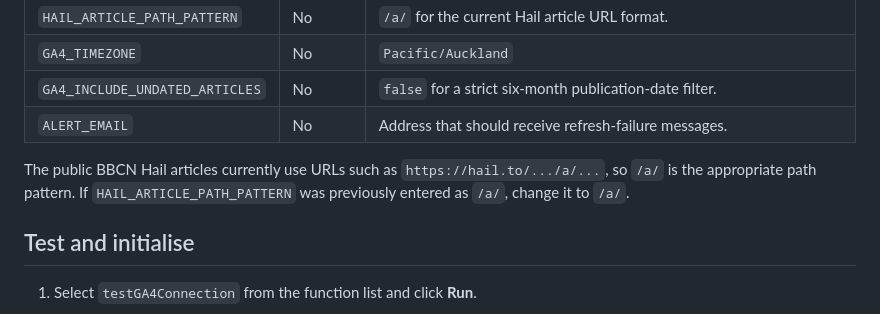
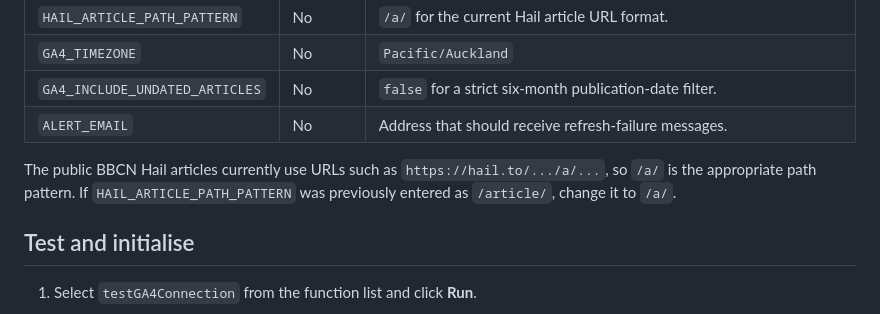
Before and after one commit to BBCN-Christchurch/bbcn-communications-analytics, a Markdown page: google-apps-script/GA4_IMPLEMENTATION.md, the part around the change. GitHub-like rendering.

Commit message:
Correct Hail pattern migration note

```diff
--- a/google-apps-script/GA4_IMPLEMENTATION.md
+++ b/google-apps-script/GA4_IMPLEMENTATION.md
@@ -44,7 +44,7 @@ Open **Project Settings → Script properties** and confirm these values:
 | `GA4_INCLUDE_UNDATED_ARTICLES` | No | `false` for a strict six-month publication-date filter. |
 | `ALERT_EMAIL` | No | Address that should receive refresh-failure messages. |
 
-The public BBCN Hail articles currently use URLs such as `https://hail.to/.../a/...`, so `/a/` is the appropriate path pattern. If `HAIL_ARTICLE_PATH_PATTERN` was previously entered as `/a/`, change it to `/a/`.
+The public BBCN Hail articles currently use URLs such as `https://hail.to/.../a/...`, so `/a/` is the appropriate path pattern. If `HAIL_ARTICLE_PATH_PATTERN` was previously entered as `/article/`, change it to `/a/`.
 
 ## Test and initialise
 
```
